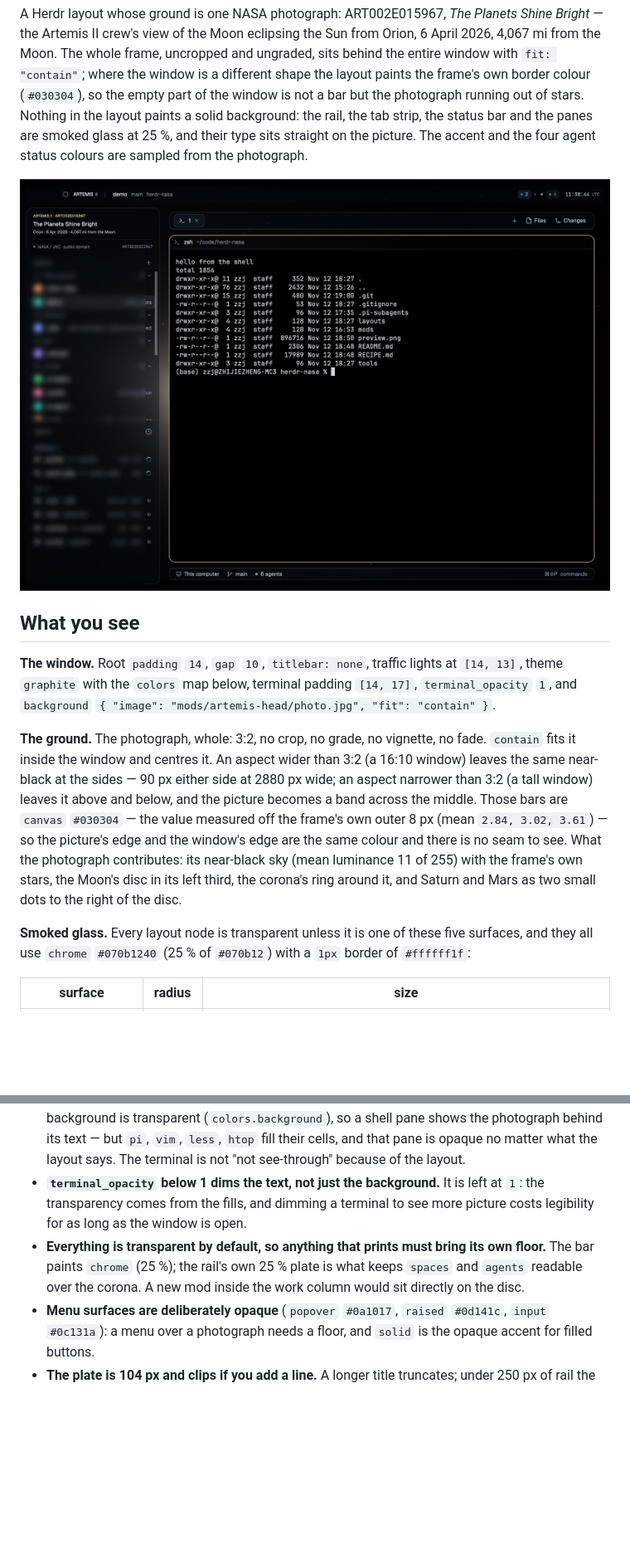
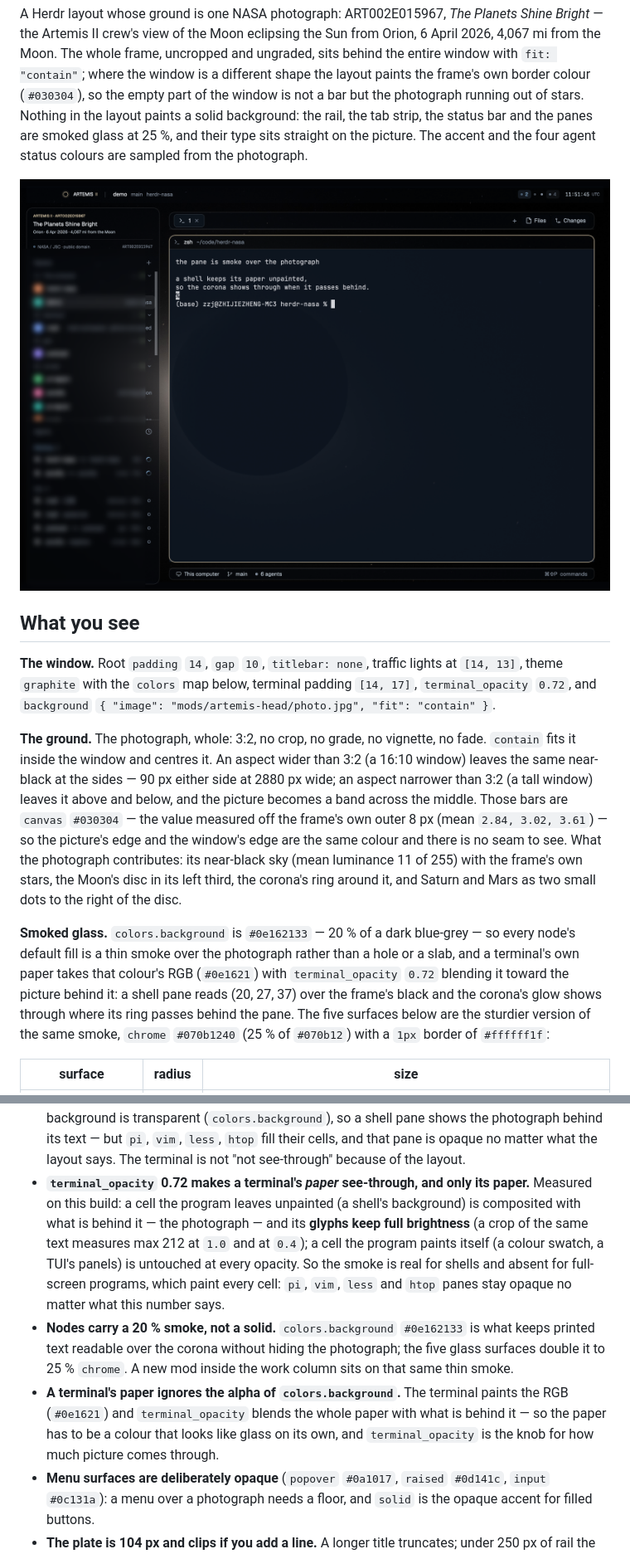
Before and after one commit to zzjcool/herdr-artemis, a Markdown page: RECIPE.md, 2 parts joined by grey strips. Shown at 83% size. Drawn GitHub-style; pictures changed too: preview.png; blank space fills up the shorter version.

Commit message:
Smoked glass for the panes: a 20 % tint and a paper that blends
colors.background moves from #00000000 to #0e162133, so nodes smoke the
photograph instead of hiding it, and a terminal's paper takes that RGB with
terminal_opacity 0.72 blending it toward what is behind: a shell pane reads
(20,27,37) over the frame's black and the corona shows through it.

Measured, and the recipe now says so: terminal_opacity only reaches cells a
program leaves unpainted (a shell's paper) and leaves glyph brightness alone
(max 212 at 1.0 and at 0.4); a TUI that paints every cell stays opaque, so pi
takes only the paper tint.

```diff
--- a/RECIPE.md
+++ b/RECIPE.md
@@ -14,7 +14,7 @@ the picture. The accent and the four agent status colours are sampled from the p
 ## What you see
 
 **The window.** Root `padding` `14`, `gap` `10`, `titlebar: none`, traffic lights at `[14, 13]`,
-theme `graphite` with the `colors` map below, terminal padding `[14, 17]`, `terminal_opacity` `1`,
+theme `graphite` with the `colors` map below, terminal padding `[14, 17]`, `terminal_opacity` `0.72`,
 and `background` `{ "image": "mods/artemis-head/photo.jpg", "fit": "contain" }`.
 
 **The ground.** The photograph, whole: 3:2, no crop, no grade, no vignette, no fade. `contain`
@@ -26,8 +26,13 @@ colour and there is no seam to see. What the photograph contributes: its near-bl
 luminance 11 of 255) with the frame's own stars, the Moon's disc in its left third, the corona's
 ring around it, and Saturn and Mars as two small dots to the right of the disc.
 
-**Smoked glass.** Every layout node is transparent unless it is one of these five surfaces, and
-they all use `chrome` `#070b1240` (25 % of `#070b12`) with a `1px` border of `#ffffff1f`:
+**Smoked glass.** `colors.background` is `#0e162133` — 20 % of a dark blue-grey — so every node's
+default fill is a thin smoke over the photograph rather than a hole or a slab, and a terminal's own
+paper takes that colour's RGB (`#0e1621`) with `terminal_opacity` `0.72` blending it toward the
+picture behind it: a shell pane reads (20, 27, 37) over the frame's black and the corona's glow
+shows through where its ring passes behind the pane. The five surfaces below are the sturdier
+version of the same smoke, `chrome` `#070b1240` (25 % of `#070b12`) with a `1px` border of
+`#ffffff1f`:
 
 | surface | radius | size |
 |---|---|---|
@@ -226,12 +231,20 @@ python3 -c "from PIL import Image; Image.open('art002e015967.jpg').resize((4096,
   background is transparent (`colors.background`), so a shell pane shows the photograph behind
   its text — but `pi`, `vim`, `less`, `htop` fill their cells, and that pane is opaque no matter
   what the layout says. The terminal is not "not see-through" because of the layout.
-- **`terminal_opacity` below 1 dims the text, not just the background.** It is left at `1`: the
-  transparency comes from the fills, and dimming a terminal to see more picture costs legibility
-  for as long as the window is open.
-- **Everything is transparent by default, so anything that prints must bring its own floor.**
-  The bar paints `chrome` (25 %); the rail's own 25 % plate is what keeps `spaces` and `agents`
-  readable over the corona. A new mod inside the work column would sit directly on the disc.
+- **`terminal_opacity` 0.72 makes a terminal's *paper* see-through, and only its paper.** Measured
+  on this build: a cell the program leaves unpainted (a shell's background) is composited with
+  what is behind it — the photograph — and its **glyphs keep full brightness** (a crop of the
+  same text measures max 212 at `1.0` and at `0.4`); a cell the program paints itself (a colour
+  swatch, a TUI's panels) is untouched at every opacity. So the smoke is real for shells and
+  absent for full-screen programs, which paint every cell: `pi`, `vim`, `less` and `htop` panes
+  stay opaque no matter what this number says.
+- **Nodes carry a 20 % smoke, not a solid.** `colors.background` `#0e162133` is what keeps printed
+  text readable over the corona without hiding the photograph; the five glass surfaces double it
+  to 25 % `chrome`. A new mod inside the work column sits on that same thin smoke.
+- **A terminal's paper ignores the alpha of `colors.background`.** The terminal paints the RGB
+  (`#0e1621`) and `terminal_opacity` blends the whole paper with what is behind it — so the paper
+  has to be a colour that looks like glass on its own, and `terminal_opacity` is the knob for how
+  much picture comes through.
 - **Menu surfaces are deliberately opaque** (`popover` `#0a1017`, `raised` `#0d141c`, `input`
   `#0c131a`): a menu over a photograph needs a floor, and `solid` is the opaque accent for
   filled buttons.
```
Also changed, not shown: other parts of RECIPE.md (+5 -5 lines), README.md (+4 -3 lines), 1 other file.
